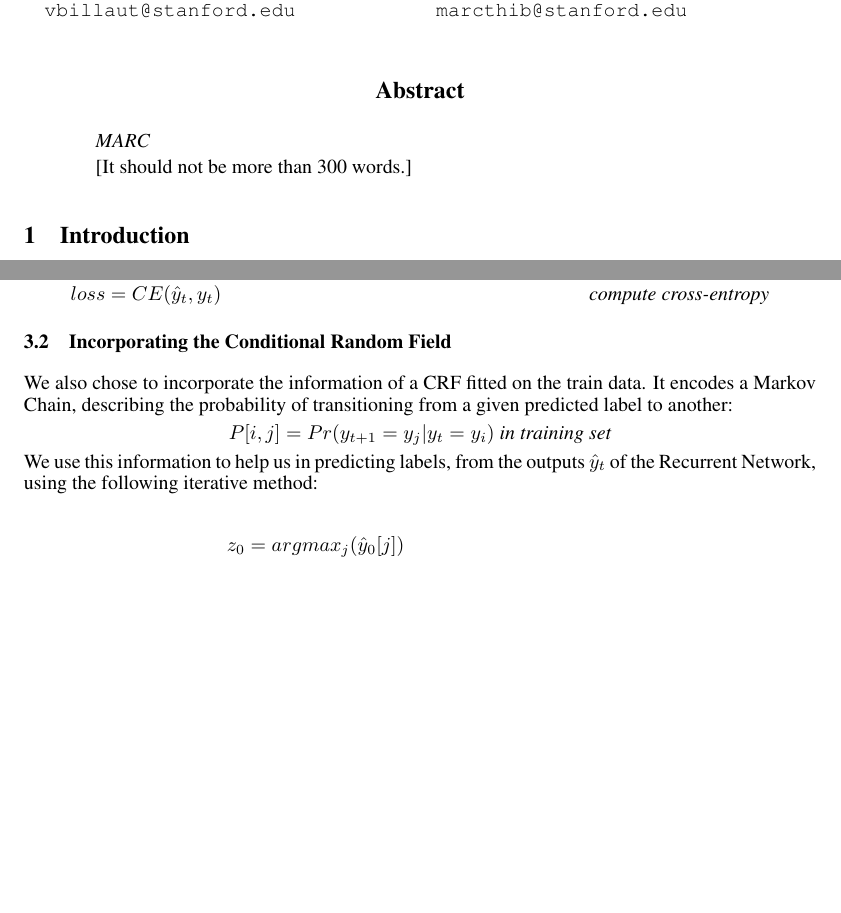
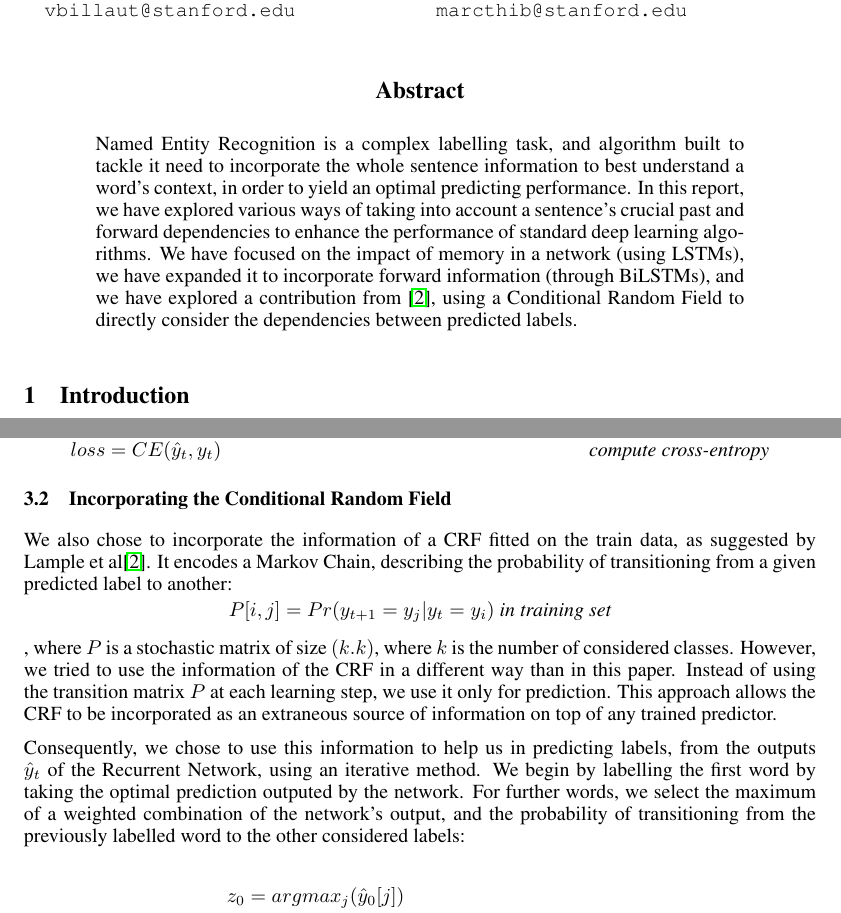
Before and after one commit to vincentbillaut/neuralNER, a LaTeX paper (submission/report/writeup.tex): two parts of pages 1 and 2 of 5 before the commit and two parts of pages 1 and 2 of 6 after it, joined at a grey line, cut so that both start at the same text, the shorter picture padded with empty space. Compiled offline with pdfLaTeX.

```diff
--- a/submission/report/writeup.tex
+++ b/submission/report/writeup.tex
@@ -43,9 +43,8 @@
 \maketitle
 
 \begin{abstract}
-\textit{MARC}
 
-[It should not be more than 300 words.]
+Named Entity Recognition is a complex labelling task, and algorithm built to tackle it need to incorporate the whole sentence information to best understand a word's context, in order to yield an optimal predicting performance. In this report, we have explored various ways of taking into account a sentence's crucial past and forward dependencies to enhance the performance of standard deep learning algorithms. We have focused on the impact of memory in a network (using LSTMs), we have expanded it to incorporate forward information (through BiLSTMs), and we have explored a contribution from \cite{lample2016neural}, using a Conditional Random Field to directly consider the dependencies between predicted labels.
 \end{abstract}
 
 \section{Introduction}
@@ -133,12 +132,13 @@
 \subsection{Incorporating the Conditional Random Field}
 
 We also chose to incorporate the information of a CRF fitted on the
-train data. It encodes a Markov Chain, describing the probability of
-transitioning from a given predicted label to another: \[
+train data, as suggested by Lample et al\cite{lample2016neural}. It encodes a Markov Chain, describing the probability of transitioning from a given predicted label to another: \[
 P[i, j] = Pr(y_{t+1} = y_j | y_{t} =y_i) \textit{ in training set}
-\] We use this information to help us in predicting labels, from the
-outputs $\hat{y}_t$ of the Recurrent Network, using the following
-iterative method:
+\]
+
+, where $P$ is a stochastic matrix of size $(k.k)$, where $k$ is the number of considered classes. However, we tried to use the information of the CRF in a different way than in this paper. Instead of using the transition matrix $P$ at each learning step, we use it only for prediction. This approach allows the CRF to be incorporated as an extraneous source of information on top of any trained predictor.
+
+Consequently, we chose to use this information to help us in predicting labels, from the outputs $\hat{y}_t$ of the Recurrent Network, using an iterative method. We begin by labelling the first word by taking the optimal prediction outputed by the network. For further words, we select the maximum of a weighted combination of the network's output, and the probability of transitioning from the previously labelled word to the other considered labels:
 
 \begin{align*}
 z_0 &= argmax_j(\hat{y}_0[j])
```
Also changed, not shown: submission/report/writeup.tex (17 more changed lines), 2 other files.
